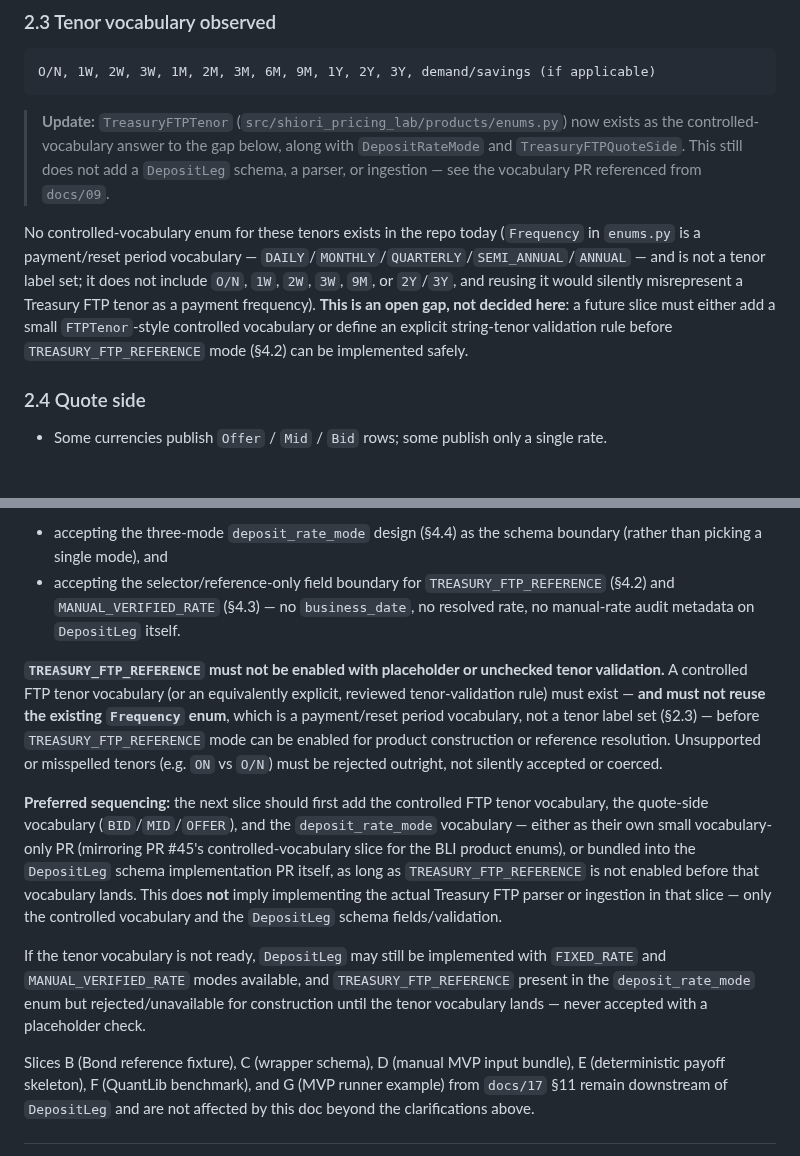
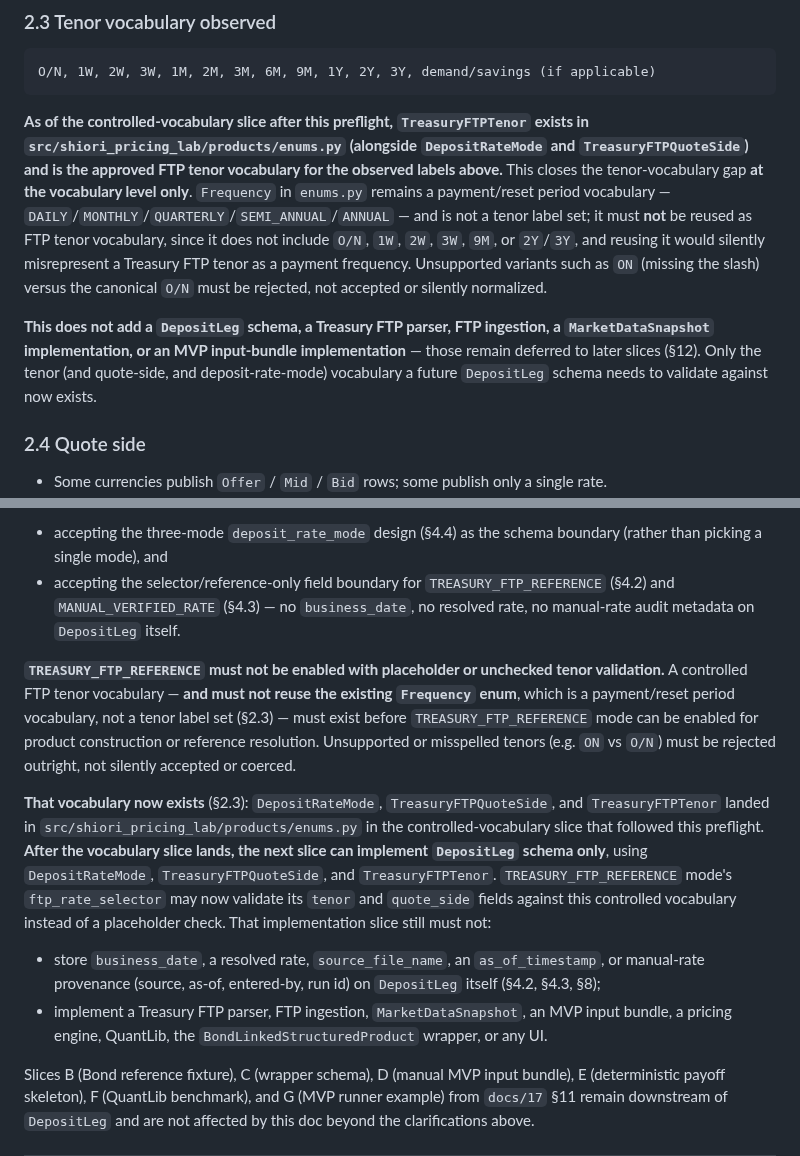
Before and after one commit to eddy121384-ui/Shiori-Pricing-Lab, a Markdown page: docs/18_deposit_leg_schema_preflight.md, 2 parts joined by grey strips. Rendered like a GitHub page; blank space fills up the shorter version.

Commit message:
docs: fix stale tenor-vocabulary wording in DepositLeg preflight (Codex P2)
docs/18 §2.3 said TreasuryFTPTenor now exists, then immediately
contradicted that by saying no controlled-vocabulary enum exists and the
tenor gap remains open. §12 still told the next slice to add the tenor/
quote-side/deposit-rate-mode vocabularies first, even though PR #53
already added them.

- §2.3: replace the contradiction with a single statement that
  TreasuryFTPTenor (plus DepositRateMode, TreasuryFTPQuoteSide) exists
  and closes the tenor-vocabulary gap at the vocabulary level only; keep
  the warnings against reusing Frequency and against silently accepting
  unsupported tenor spellings; restate that schema/parser/ingestion/
  snapshot/input-bundle work remains deferred.
- Section 12: point the recommended next slice at implementing
  DepositLeg schema only, now that the vocabulary exists, with an
  explicit list of what that slice still must not do (no business_date/
  resolved rate/manual-rate provenance on DepositLeg; no FTP parser/
  ingestion/MarketDataSnapshot/input bundle/pricing engine/QuantLib/
  wrapper/UI).

docs/00_development_log.md and docs/09_mvp_core_runbook.md already state
the correct post-vocabulary-PR status and are left unchanged. No source
code or tests touched.

````diff
--- a/docs/18_deposit_leg_schema_preflight.md
+++ b/docs/18_deposit_leg_schema_preflight.md
@@ -103,21 +103,24 @@ time, not stored on the trade.
 O/N, 1W, 2W, 3W, 1M, 2M, 3M, 6M, 9M, 1Y, 2Y, 3Y, demand/savings (if applicable)
 ```
 
-> **Update:** `TreasuryFTPTenor` (`src/shiori_pricing_lab/products/enums.py`)
-> now exists as the controlled-vocabulary answer to the gap below, along
-> with `DepositRateMode` and `TreasuryFTPQuoteSide`. This still does not
-> add a `DepositLeg` schema, a parser, or ingestion — see the vocabulary
-> PR referenced from `docs/09`.
+**As of the controlled-vocabulary slice after this preflight,
+`TreasuryFTPTenor` exists in `src/shiori_pricing_lab/products/enums.py`
+(alongside `DepositRateMode` and `TreasuryFTPQuoteSide`) and is the
+approved FTP tenor vocabulary for the observed labels above.** This closes
+the tenor-vocabulary gap **at the vocabulary level only**. `Frequency` in
+`enums.py` remains a payment/reset period vocabulary —
+`DAILY`/`MONTHLY`/`QUARTERLY`/`SEMI_ANNUAL`/`ANNUAL` — and is not a tenor
+label set; it must **not** be reused as FTP tenor vocabulary, since it does
+not include `O/N`, `1W`, `2W`, `3W`, `9M`, or `2Y`/`3Y`, and reusing it
+would silently misrepresent a Treasury FTP tenor as a payment frequency.
+Unsupported variants such as `ON` (missing the slash) versus the canonical
+`O/N` must be rejected, not accepted or silently normalized.
 
-No controlled-vocabulary enum for these tenors exists in the repo today
-(`Frequency` in `enums.py` is a payment/reset period vocabulary —
-`DAILY`/`MONTHLY`/`QUARTERLY`/`SEMI_ANNUAL`/`ANNUAL` — and is not a tenor
-label set; it does not include `O/N`, `1W`, `2W`, `3W`, `9M`, or `2Y`/`3Y`,
-and reusing it would silently misrepresent a Treasury FTP tenor as a
-payment frequency). **This is an open gap, not decided here**: a future
-slice must either add a small `FTPTenor`-style controlled vocabulary or
-define an explicit string-tenor validation rule before
-`TREASURY_FTP_REFERENCE` mode (§4.2) can be implemented safely.
+**This does not add a `DepositLeg` schema, a Treasury FTP parser, FTP
+ingestion, a `MarketDataSnapshot` implementation, or an MVP input-bundle
+implementation** — those remain deferred to later slices (§12). Only the
+tenor (and quote-side, and deposit-rate-mode) vocabulary a future
+`DepositLeg` schema needs to validate against now exists.
 
 ### 2.4 Quote side
 
@@ -552,29 +555,29 @@ tests
   `DepositLeg` itself.
 
 **`TREASURY_FTP_REFERENCE` must not be enabled with placeholder or
-unchecked tenor validation.** A controlled FTP tenor vocabulary (or an
-equivalently explicit, reviewed tenor-validation rule) must exist —
-**and must not reuse the existing `Frequency` enum**, which is a
-payment/reset period vocabulary, not a tenor label set (§2.3) — before
+unchecked tenor validation.** A controlled FTP tenor vocabulary — **and
+must not reuse the existing `Frequency` enum**, which is a payment/reset
+period vocabulary, not a tenor label set (§2.3) — must exist before
 `TREASURY_FTP_REFERENCE` mode can be enabled for product construction or
 reference resolution. Unsupported or misspelled tenors (e.g. `ON` vs
 `O/N`) must be rejected outright, not silently accepted or coerced.
 
-**Preferred sequencing:** the next slice should first add the controlled
-FTP tenor vocabulary, the quote-side vocabulary (`BID`/`MID`/`OFFER`), and
-the `deposit_rate_mode` vocabulary — either as their own small
-vocabulary-only PR (mirroring PR #45's controlled-vocabulary slice for the
-BLI product enums), or bundled into the `DepositLeg` schema implementation
-PR itself, as long as `TREASURY_FTP_REFERENCE` is not enabled before that
-vocabulary lands. This does **not** imply implementing the actual Treasury
-FTP parser or ingestion in that slice — only the controlled vocabulary and
-the `DepositLeg` schema fields/validation.
+**That vocabulary now exists** (§2.3): `DepositRateMode`,
+`TreasuryFTPQuoteSide`, and `TreasuryFTPTenor` landed in
+`src/shiori_pricing_lab/products/enums.py` in the controlled-vocabulary
+slice that followed this preflight. **After the vocabulary slice lands,
+the next slice can implement `DepositLeg` schema only**, using
+`DepositRateMode`, `TreasuryFTPQuoteSide`, and `TreasuryFTPTenor`.
+`TREASURY_FTP_REFERENCE` mode's `ftp_rate_selector` may now validate its
+`tenor` and `quote_side` fields against this controlled vocabulary instead
+of a placeholder check. That implementation slice still must not:
 
-If the tenor vocabulary is not ready, `DepositLeg` may still be implemented
-with `FIXED_RATE` and `MANUAL_VERIFIED_RATE` modes available, and
-`TREASURY_FTP_REFERENCE` present in the `deposit_rate_mode` enum but
-rejected/unavailable for construction until the tenor vocabulary lands —
-never accepted with a placeholder check.
+- store `business_date`, a resolved rate, `source_file_name`, an
+  `as_of_timestamp`, or manual-rate provenance (source, as-of,
+  entered-by, run id) on `DepositLeg` itself (§4.2, §4.3, §8);
+- implement a Treasury FTP parser, FTP ingestion, `MarketDataSnapshot`,
+  an MVP input bundle, a pricing engine, QuantLib, the
+  `BondLinkedStructuredProduct` wrapper, or any UI.
 
 Slices B (Bond reference fixture), C (wrapper schema), D (manual MVP input
 bundle), E (deterministic payoff skeleton), F (QuantLib benchmark), and G
````
